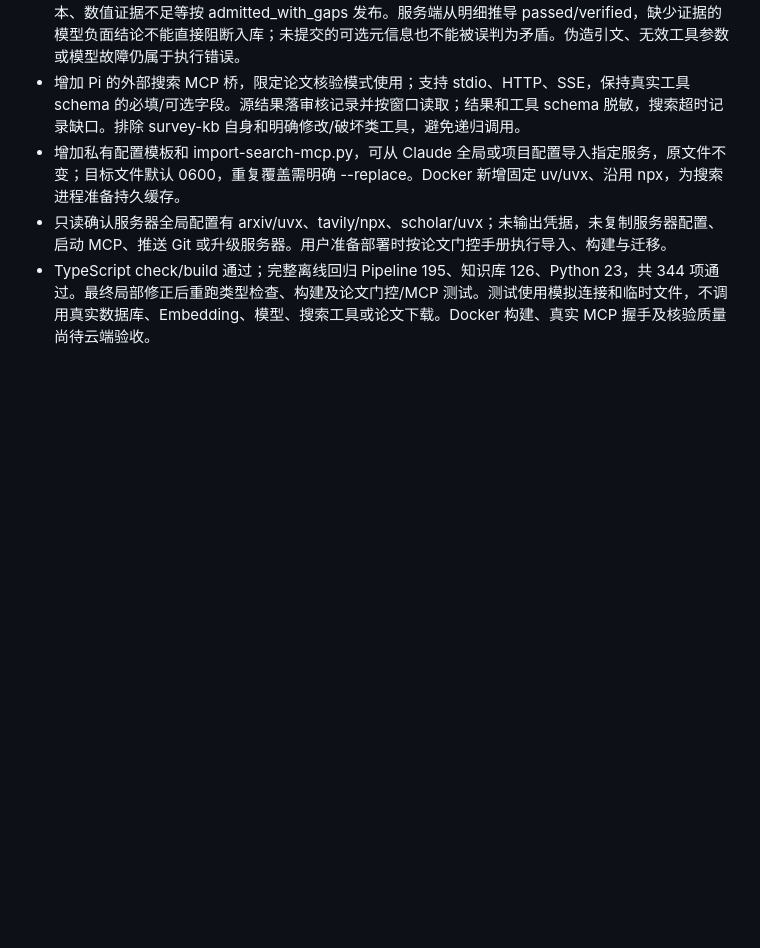
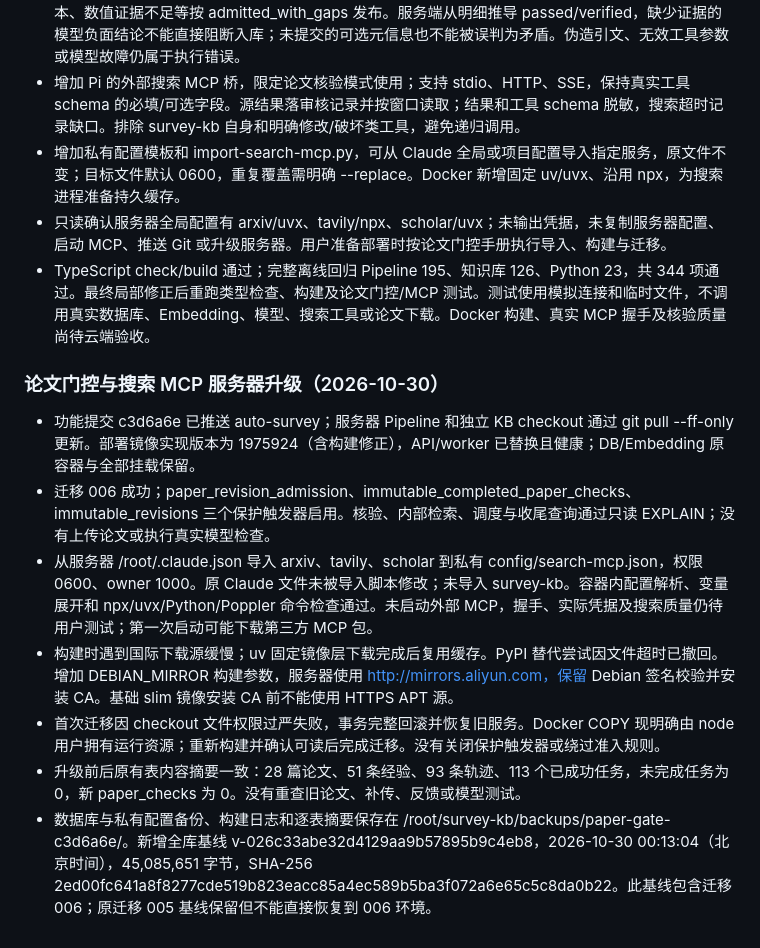
Before and after one commit to tanyouqing/SLRHarness_cc_plugin, a Markdown page: docs/sprint2-b-validation.md, the part around the change. Rendered like a GitHub page; blank space fills up the shorter version.

Commit message:
Record paper admission deployment and schema 006 snapshot

```diff
--- a/docs/sprint2-b-validation.md
+++ b/docs/sprint2-b-validation.md
@@ -220,3 +220,14 @@ Stop 批次逐源冻结；已冻结副本保持不可变，缺失轨迹不再阻
 - 增加私有配置模板和 import-search-mcp.py，可从 Claude 全局或项目配置导入指定服务，原文件不变；目标文件默认 0600，重复覆盖需明确 --replace。Docker 新增固定 uv/uvx、沿用 npx，为搜索进程准备持久缓存。
 - 只读确认服务器全局配置有 arxiv/uvx、tavily/npx、scholar/uvx；未输出凭据，未复制服务器配置、启动 MCP、推送 Git 或升级服务器。用户准备部署时按论文门控手册执行导入、构建与迁移。
 - TypeScript check/build 通过；完整离线回归 Pipeline 195、知识库 126、Python 23，共 344 项通过。最终局部修正后重跑类型检查、构建及论文门控/MCP 测试。测试使用模拟连接和临时文件，不调用真实数据库、Embedding、模型、搜索工具或论文下载。Docker 构建、真实 MCP 握手及核验质量尚待云端验收。
+
+
+### 论文门控与搜索 MCP 服务器升级（2026-10-30）
+
+- 功能提交 c3d6a6e 已推送 auto-survey；服务器 Pipeline 和独立 KB checkout 通过 git pull --ff-only 更新。部署镜像实现版本为 1975924（含构建修正），API/worker 已替换且健康；DB/Embedding 原容器与全部挂载保留。
+- 迁移 006 成功；paper_revision_admission、immutable_completed_paper_checks、immutable_revisions 三个保护触发器启用。核验、内部检索、调度与收尾查询通过只读 EXPLAIN；没有上传论文或执行真实模型检查。
+- 从服务器 /root/.claude.json 导入 arxiv、tavily、scholar 到私有 config/search-mcp.json，权限 0600、owner 1000。原 Claude 文件未被导入脚本修改；未导入 survey-kb。容器内配置解析、变量展开和 npx/uvx/Python/Poppler 命令检查通过。未启动外部 MCP，握手、实际凭据及搜索质量仍待用户测试；第一次启动可能下载第三方 MCP 包。
+- 构建时遇到国际下载源缓慢；uv 固定镜像层下载完成后复用缓存。PyPI 替代尝试因文件超时已撤回。增加 DEBIAN_MIRROR 构建参数，服务器使用 http://mirrors.aliyun.com，保留 Debian 签名校验并安装 CA。基础 slim 镜像安装 CA 前不能使用 HTTPS APT 源。
+- 首次迁移因 checkout 文件权限过严失败，事务完整回滚并恢复旧服务。Docker COPY 现明确由 node 用户拥有运行资源；重新构建并确认可读后完成迁移。没有关闭保护触发器或绕过准入规则。
+- 升级前后原有表内容摘要一致：28 篇论文、51 条经验、93 条轨迹、113 个已成功任务，未完成任务为 0，新 paper_checks 为 0。没有重查旧论文、补传、反馈或模型测试。
+- 数据库与私有配置备份、构建日志和逐表摘要保存在 /root/survey-kb/backups/paper-gate-c3d6a6e/。新增全库基线 v-026c33abe32d4129aa9b57895b9c4eb8，2026-10-30 00:13:04（北京时间），45,085,651 字节，SHA-256 2ed00fc641a8f8277cde519b823eacc85a4ec589b5ba3f072a6e65c5c8da0b22。此基线包含迁移 006；原迁移 005 基线保留但不能直接恢复到 006 环境。
```
Also changed, not shown: docs/knowledge-base-snapshots.zh-CN.md (+3 -0 lines).
